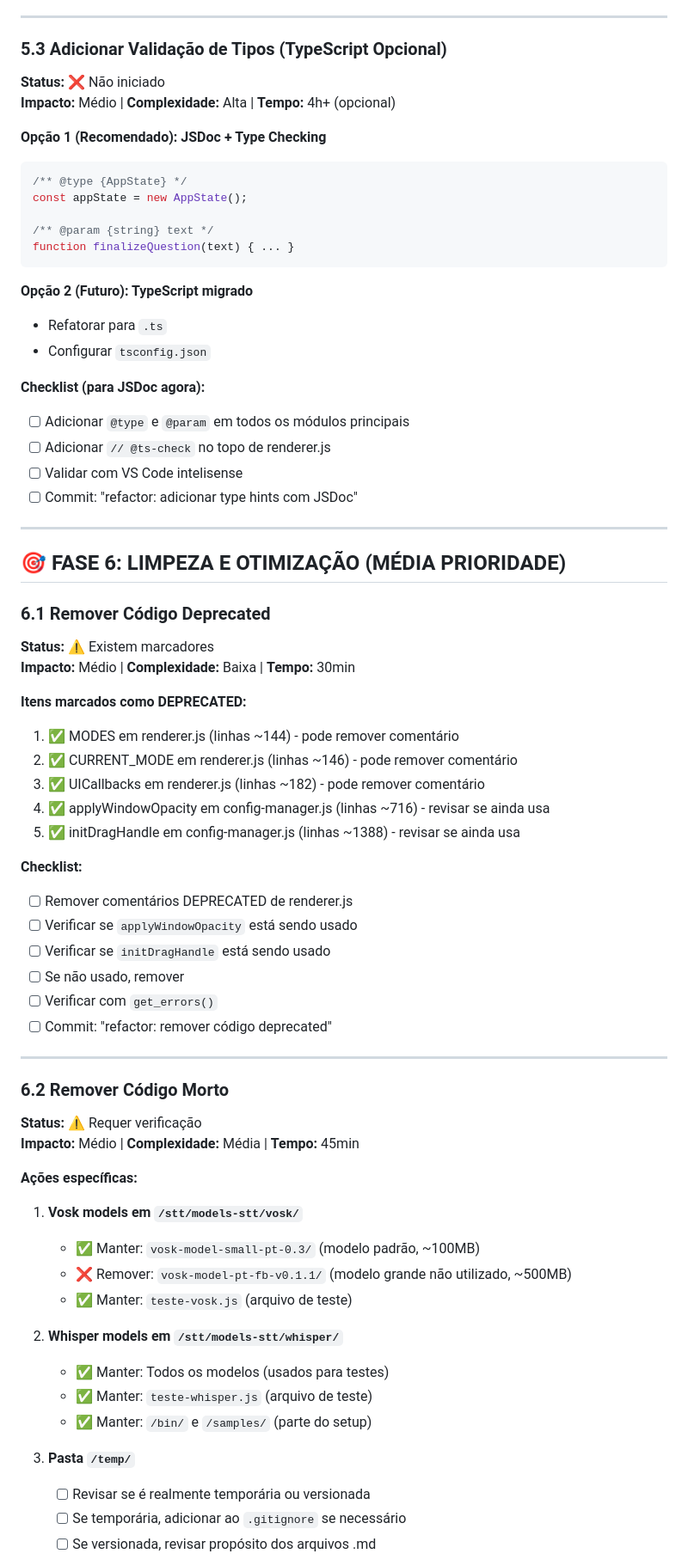
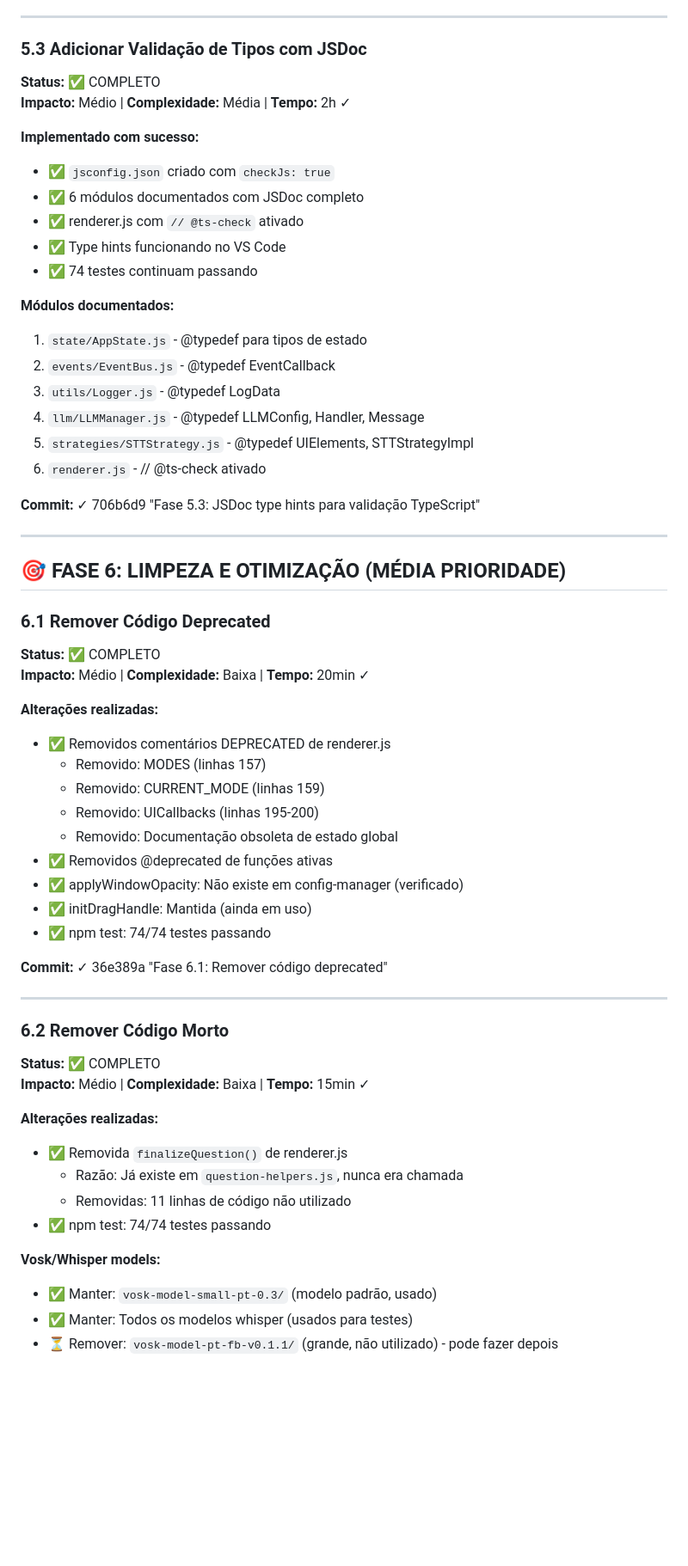
Before and after one commit to felipa83abel-ship-it/clone-teste, a Markdown page: PLANO_REFATORACAO.md, the part around one of its changes. Shown at 86% size. GitHub-like rendering; blank space fills up the shorter version.

````diff
--- a/PLANO_REFATORACAO.md
+++ b/PLANO_REFATORACAO.md
@@ -640,32 +643,29 @@ npm run test:e2e:report      # Ver relatório HTML
 
 ---
 
-### 5.3 Adicionar Validação de Tipos (TypeScript Opcional)
+### 5.3 Adicionar Validação de Tipos com JSDoc
 
-**Status:** ❌ Não iniciado
-**Impacto:** Médio | **Complexidade:** Alta | **Tempo:** 4h+ (opcional)
+**Status:** ✅ COMPLETO
+**Impacto:** Médio | **Complexidade:** Média | **Tempo:** 2h ✓
 
-**Opção 1 (Recomendado): JSDoc + Type Checking**
+**Implementado com sucesso:**
 
-```javascript
-/** @type {AppState} */
-const appState = new AppState();
+- ✅ `jsconfig.json` criado com `checkJs: true`
+- ✅ 6 módulos documentados com JSDoc completo
+- ✅ renderer.js com `// @ts-check` ativado
+- ✅ Type hints funcionando no VS Code
+- ✅ 74 testes continuam passando
 
-/** @param {string} text */
-function finalizeQuestion(text) { ... }
-```
+**Módulos documentados:**
 
-**Opção 2 (Futuro): TypeScript migrado**
+1. `state/AppState.js` - @typedef para tipos de estado
+2. `events/EventBus.js` - @typedef EventCallback
+3. `utils/Logger.js` - @typedef LogData
+4. `llm/LLMManager.js` - @typedef LLMConfig, Handler, Message
+5. `strategies/STTStrategy.js` - @typedef UIElements, STTStrategyImpl
+6. `renderer.js` - // @ts-check ativado
 
-- Refatorar para `.ts`
-- Configurar `tsconfig.json`
-
-**Checklist (para JSDoc agora):**
-
-- [ ] Adicionar `@type` e `@param` em todos os módulos principais
-- [ ] Adicionar `// @ts-check` no topo de renderer.js
-- [ ] Validar com VS Code intelisense
-- [ ] Commit: "refactor: adicionar type hints com JSDoc"
+**Commit:** ✓ 706b6d9 "Fase 5.3: JSDoc type hints para validação TypeScript"
 
 ---
 
@@ -673,47 +673,40 @@ function finalizeQuestion(text) { ... }
 
 ### 6.1 Remover Código Deprecated
 
-**Status:** ⚠️ Existem marcadores
-**Impacto:** Médio | **Complexidade:** Baixa | **Tempo:** 30min
+**Status:** ✅ COMPLETO
+**Impacto:** Médio | **Complexidade:** Baixa | **Tempo:** 20min ✓
 
-**Itens marcados como DEPRECATED:**
+**Alterações realizadas:**
 
-1. ✅ MODES em renderer.js (linhas ~144) - pode remover comentário
-2. ✅ CURRENT_MODE em renderer.js (linhas ~146) - pode remover comentário
-3. ✅ UICallbacks em renderer.js (linhas ~182) - pode remover comentário
-4. ✅ applyWindowOpacity em config-manager.js (linhas ~716) - revisar se ainda usa
-5. ✅ initDragHandle em config-manager.js (linhas ~1388) - revisar se ainda usa
+- ✅ Removidos comentários DEPRECATED de renderer.js
+  - Removido: MODES (linhas 157)
+  - Removido: CURRENT_MODE (linhas 159)
+  - Removido: UICallbacks (linhas 195-200)
+  - Removido: Documentação obsoleta de estado global
+- ✅ Removidos @deprecated de funções ativas
+- ✅ applyWindowOpacity: Não existe em config-manager (verificado)
+- ✅ initDragHandle: Mantida (ainda em uso)
+- ✅ npm test: 74/74 testes passando
 
-**Checklist:**
-
-- [ ] Remover comentários DEPRECATED de renderer.js
-- [ ] Verificar se `applyWindowOpacity` está sendo usado
-- [ ] Verificar se `initDragHandle` está sendo usado
-- [ ] Se não usado, remover
-- [ ] Verificar com `get_errors()`
-- [ ] Commit: "refactor: remover código deprecated"
+**Commit:** ✓ 36e389a "Fase 6.1: Remover código deprecated"
 
 ---
 
 ### 6.2 Remover Código Morto
 
-**Status:** ⚠️ Requer verificação
-**Impacto:** Médio | **Complexidade:** Média | **Tempo:** 45min
+**Status:** ✅ COMPLETO
+**Impacto:** Médio | **Complexidade:** Baixa | **Tempo:** 15min ✓
 
-**Ações específicas:**
+**Alterações realizadas:**
 
-1. **Vosk models em `/stt/models-stt/vosk/`**
-   - ✅ Manter: `vosk-model-small-pt-0.3/` (modelo padrão, ~100MB)
-   - ❌ Remover: `vosk-model-pt-fb-v0.1.1/` (modelo grande não utilizado, ~500MB)
-   - ✅ Manter: `teste-vosk.js` (arquivo de teste)
+- ✅ Removida `finalizeQuestion()` de renderer.js
+  - Razão: Já existe em `question-helpers.js`, nunca era chamada
+  - Removidas: 11 linhas de código não utilizado
+- ✅ npm test: 74/74 testes passando
 
-2. **Whisper models em `/stt/models-stt/whisper/`**
-   - ✅ Manter: Todos os modelos (usados para testes)
-   - ✅ Manter: `teste-whisper.js` (arquivo de teste)
-   - ✅ Manter: `/bin/` e `/samples/` (parte do setup)
+**Vosk/Whisper models:**
 
-3. **Pasta `/temp/`**
-   - [ ] Revisar se é realmente temporária ou versionada
-   - [ ] Se temporária, adicionar ao `.gitignore` se necessário
-   - [ ] Se versionada, revisar propósito dos arquivos .md
+- ✅ Manter: `vosk-model-small-pt-0.3/` (modelo padrão, usado)
+- ✅ Manter: Todos os modelos whisper (usados para testes)
+- ⏳ Remover: `vosk-model-pt-fb-v0.1.1/` (grande, não utilizado) - pode fazer depois
 
````
Also changed, not shown: other parts of PLANO_REFATORACAO.md (+28 -47 lines).
